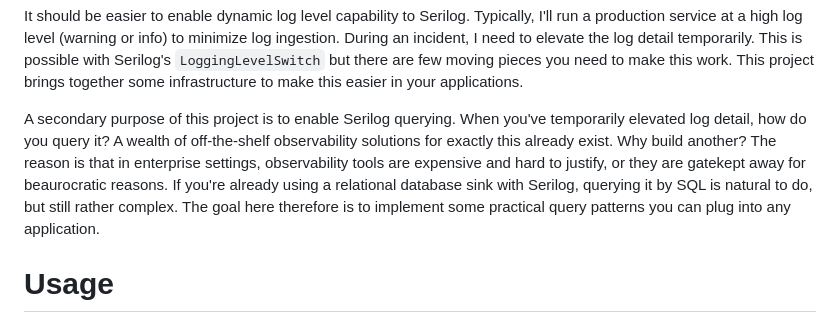
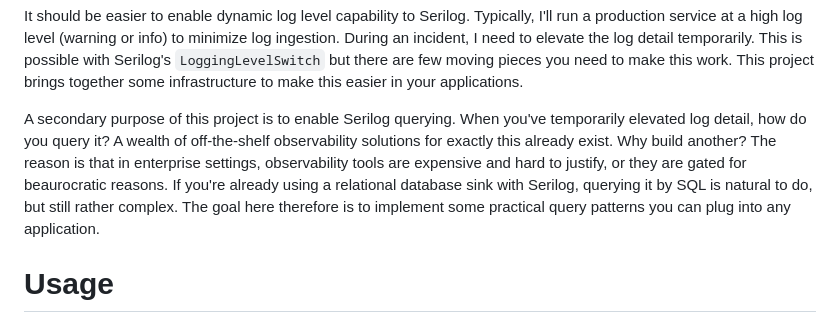
Before and after one commit to adamfoneil/SerilogApi, a Markdown page: readme.md, the part around the change. Drawn GitHub-style.

Commit message:
Fix typos and enhance clarity in readme.md
Corrected typos and improved clarity in the readme.

```diff
--- a/readme.md
+++ b/readme.md
@@ -1,6 +1,6 @@
 It should be easier to enable dynamic log level capability to Serilog. Typically, I'll run a production service at a high log level (warning or info) to minimize log ingestion. During an incident, I need to elevate the log detail temporarily. This is possible with Serilog's `LoggingLevelSwitch` but there are few moving pieces you need to make this work. This project brings together some infrastructure to make this easier in your applications.
 
-A secondary purpose of this project is to enable Serilog querying. When you've temporarily elevated log detail, how do you query it? A wealth of off-the-shelf observability solutions for exactly this already exist. Why build another? The reason is that in enterprise settings, observability tools are expensive and hard to justify, or they are gatekept away for beaurocratic reasons. If you're already using a relational database sink with Serilog, querying it by SQL is natural to do, but still rather complex. The goal here therefore is to implement some practical query patterns you can plug into any application.
+A secondary purpose of this project is to enable Serilog querying. When you've temporarily elevated log detail, how do you query it? A wealth of off-the-shelf observability solutions for exactly this already exist. Why build another? The reason is that in enterprise settings, observability tools are expensive and hard to justify, or they are gated for beaurocratic reasons. If you're already using a relational database sink with Serilog, querying it by SQL is natural to do, but still rather complex. The goal here therefore is to implement some practical query patterns you can plug into any application.
 
 # Usage
 
```
